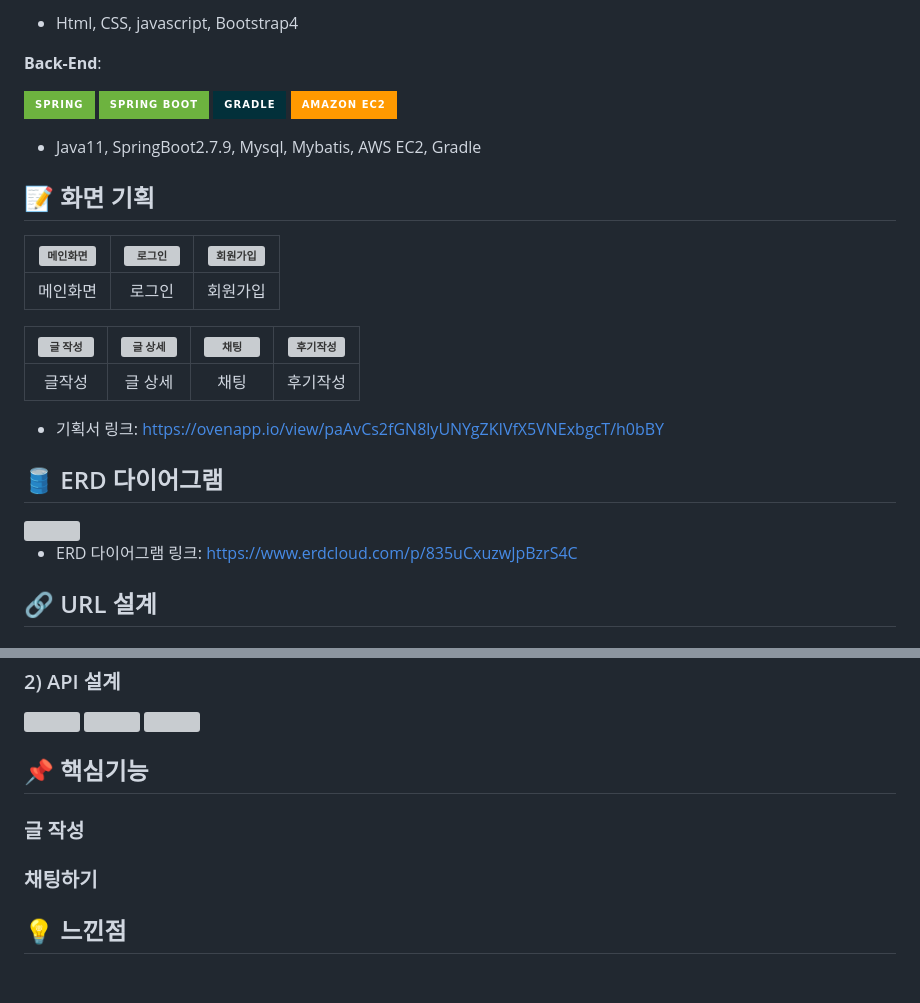
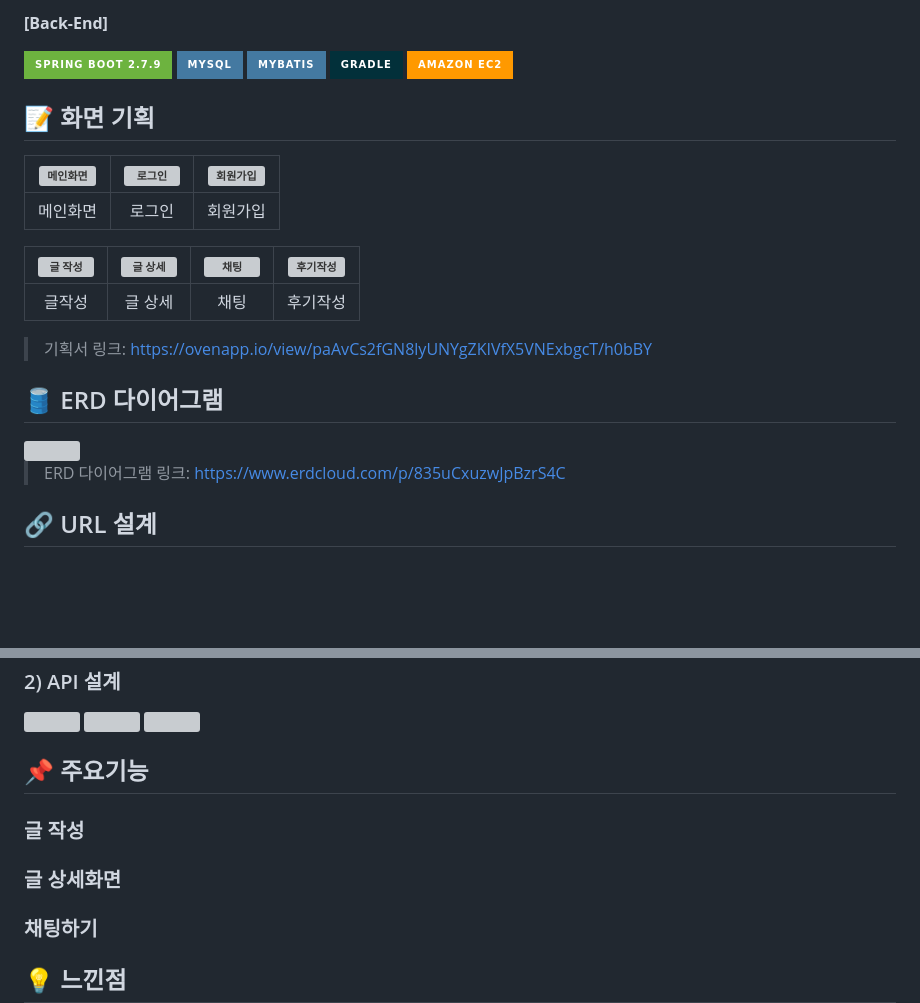
Before and after one commit to immingooo/carrot_market, a Markdown page: README.md, 2 parts joined by grey strips. Rendered like a GitHub page; badges without logos; blank space fills up the shorter version; grey boxes are pictures that could not be loaded.

```diff
--- a/README.md
+++ b/README.md
@@ -25,11 +24,7 @@
 
-* Html, CSS, javascript, Bootstrap4
+**[Back-End]**
 
-**Back-End**:
-
-<img src="https://img.shields.io/badge/Spring-6DB33F?style=for-the-badge&logo=Spring&logoColor=white"> <img src="https://img.shields.io/badge/Spring Boot-6DB33F?style=for-the-badge&logo=Spring Boot&logoColor=white"> <img src="https://img.shields.io/badge/Gradle-02303A?style=for-the-badge&logo=Gradle&logoColor=white">  <img src="https://img.shields.io/badge/Amazon EC2-FF9900?style=for-the-badge&logo=Amazon EC2&logoColor=white">
-
-* Java11, SpringBoot2.7.9, Mysql, Mybatis, AWS EC2, Gradle
+<img src="https://img.shields.io/badge/Spring Boot 2.7.9-6DB33F?style=for-the-badge&logo=Spring Boot&logoColor=white"> <img src="https://img.shields.io/badge/MySQL-4479A1?style=for-the-badge&logo=MySQL EC2&logoColor=white"> <img src="https://img.shields.io/badge/MyBatis-4479A1?style=for-the-badge&logo=MyBatis EC2&logoColor=white"> <img src="https://img.shields.io/badge/Gradle-02303A?style=for-the-badge&logo=Gradle&logoColor=white"> <img src="https://img.shields.io/badge/Amazon EC2-FF9900?style=for-the-badge&logo=Amazon EC2&logoColor=white">
 
 ## 📝 화면 기획
 |![메인화면](https://user-images.githubusercontent.com/101551707/225053683-b416c84a-0c2f-4366-853d-2063462e36dd.png)| ![로그인](https://user-images.githubusercontent.com/101551707/225171201-1be722d8-2158-41f8-b030-eed0ef01fe6b.png) | ![회원가입](https://user-images.githubusercontent.com/101551707/225171244-0a489636-8e05-4a89-8070-2431a2779093.png) |
@@ -40,12 +35,12 @@
 | :-----------------------------------------------------------------------------------------------------------------: | :-----------------------------------------------------------------------------------------------------------------: | :-----------------------------------------------------------------------------------------------------------------: | :-----------------------------------------------------------------------------------------------------------------: |
 |                                                      글작성                                                      |                                                       글 상세                                                        |                                                      채팅                                                        |                                                     후기작성                                                      |
 
-* 기획서 링크: https://ovenapp.io/view/paAvCs2fGN8lyUNYgZKIVfX5VNExbgcT/h0bBY
+> 기획서 링크: https://ovenapp.io/view/paAvCs2fGN8lyUNYgZKIVfX5VNExbgcT/h0bBY
 
 ## 🛢 ERD 다이어그램
 <img src="https://user-images.githubusercontent.com/101551707/225052519-13f2b97d-2000-4a27-a53e-e16babeac704.png"  width="900" height="500">
 
-* ERD 다이어그램 링크: https://www.erdcloud.com/p/835uCxuzwJpBzrS4C
+> ERD 다이어그램 링크: https://www.erdcloud.com/p/835uCxuzwJpBzrS4C
 
 ## 🔗 URL 설계
 
@@ -63,8 +58,10 @@
 <img src="https://user-images.githubusercontent.com/101551707/225056028-d40c0b19-2aa4-4cf0-bf8a-ce1013dee047.jpg"  width="700" height="450">
 <img src="https://user-images.githubusercontent.com/101551707/225056101-4fa32f48-7bdb-44d4-b9d9-4cfe6f99d4a7.jpg"  width="700" height="200">
 
-## 📌 핵심기능
+## 📌 주요기능
 ### 글 작성
+
+### 글 상세화면
 
 ### 채팅하기
 
```
Also changed, not shown: other parts of README.md (+2 -3 lines).
